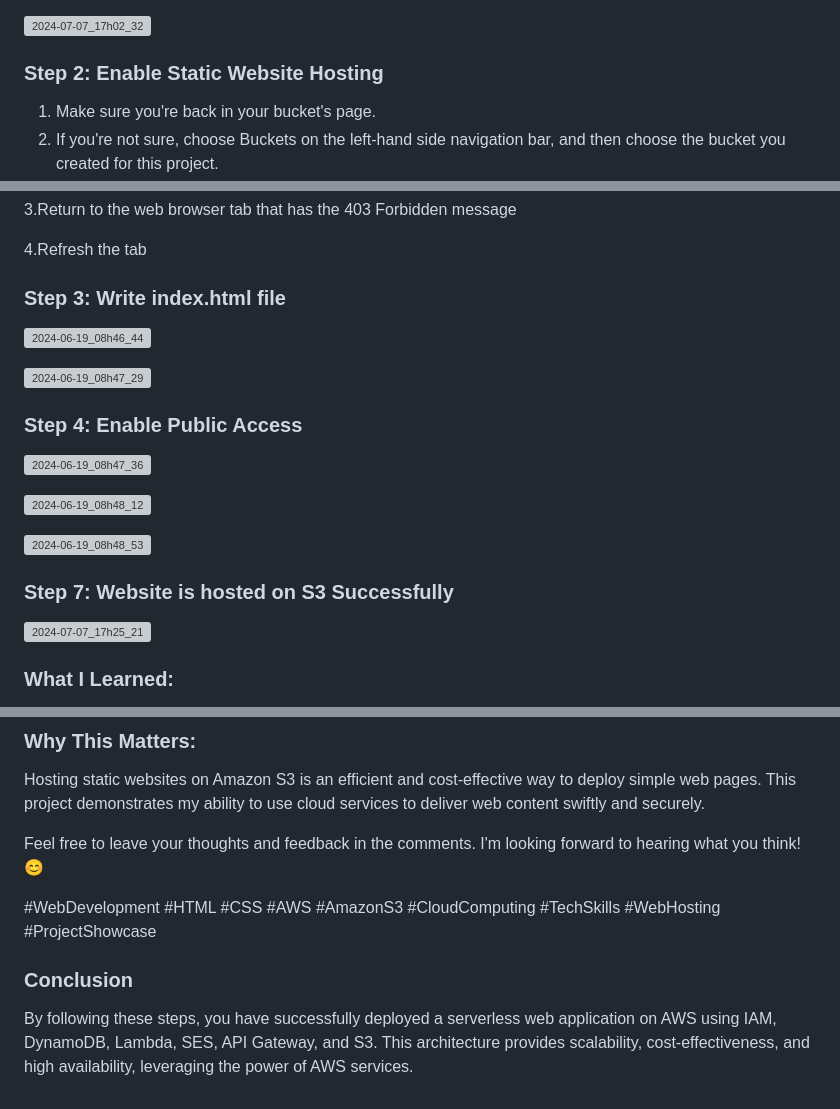
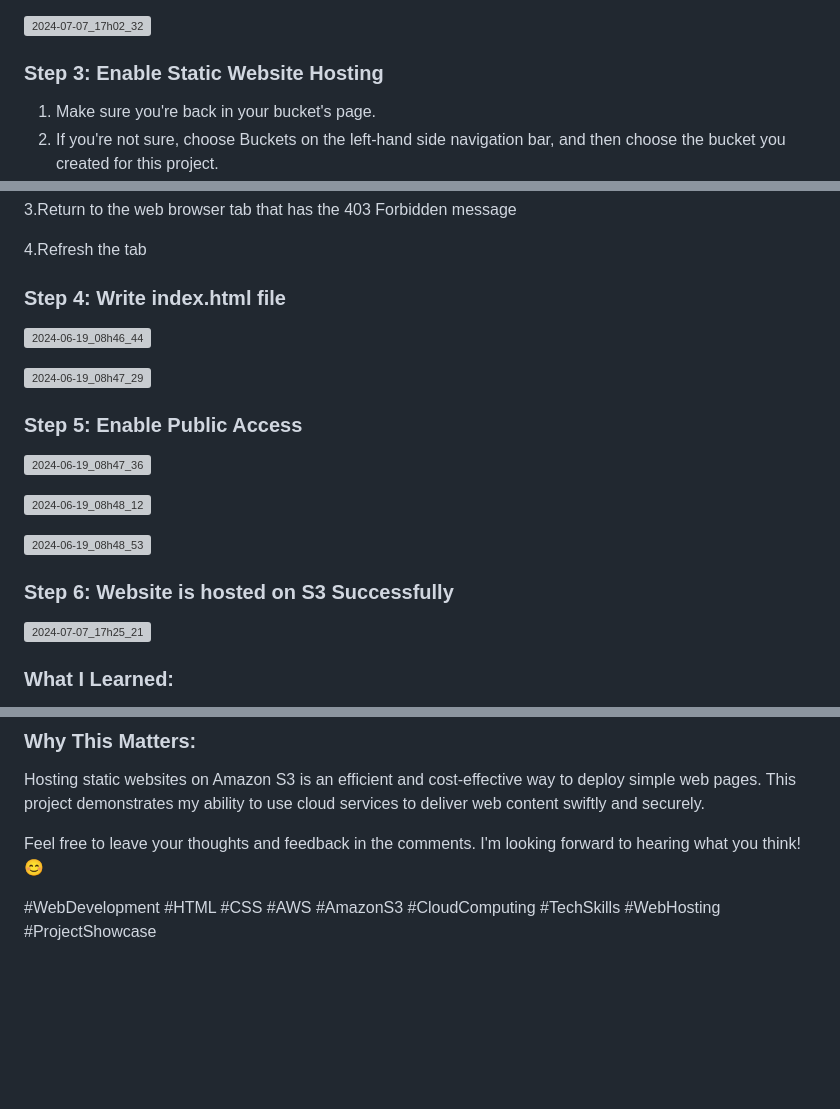
Before and after one commit to MdShafiurRahman0/host-a-website-on-aws-S3, a Markdown page: README.md, 3 parts joined by grey strips. GitHub-like rendering; blank space fills up the shorter version; grey boxes are pictures that could not be loaded.

```diff
--- a/README.md
+++ b/README.md
@@ -64,7 +64,7 @@ This project involves creating a simple yet elegant HTML page designed to showca
 
 
 
-### Step 2: Enable Static Website Hosting
+### Step 3: Enable Static Website Hosting
 
 1. Make sure you're back in your bucket's page.
 2. If you're not sure, choose Buckets on the left-hand side navigation bar, and then choose the bucket you created for this project.
@@ -113,7 +113,7 @@ This project involves creating a simple yet elegant HTML page designed to showca
 
 
 
-### Step 3: Write index.html file
+### Step 4: Write index.html file
 
 ![2024-06-19_08h46_44](https://github.com/MdShafiurRahman0/static-website-hosted-on-aws-S3-bucket/assets/113176437/3ec33b99-af7d-40a6-971f-4c10200673fb)
 
@@ -124,7 +124,7 @@ This project involves creating a simple yet elegant HTML page designed to showca
 
 
 
-### Step 4: Enable Public Access
+### Step 5: Enable Public Access
 
 
 ![2024-06-19_08h47_36](https://github.com/MdShafiurRahman0/static-website-hosted-on-aws-S3-bucket/assets/113176437/be9825cc-9e75-40ba-a5c4-fc22c433bca7)
@@ -141,7 +141,7 @@ This project involves creating a simple yet elegant HTML page designed to showca
 
 
 
-### Step 7: Website is hosted on S3 Successfully
+### Step 6: Website is hosted on S3 Successfully
 
 
 ![2024-07-07_17h25_21](https://github.com/MdShafiurRahman0/host-a-website-on-aws-S3/assets/113176437/3fa64177-40e3-4709-91ee-987d00de69c0)
@@ -162,7 +162,3 @@ Hosting static websites on Amazon S3 is an efficient and cost-effective way to d
 Feel free to leave your thoughts and feedback in the comments. I'm looking forward to hearing what you think! 😊
 
 #WebDevelopment #HTML #CSS #AWS #AmazonS3 #CloudComputing #TechSkills #WebHosting #ProjectShowcase
-
-
-### Conclusion
-By following these steps, you have successfully deployed a serverless web application on AWS using IAM, DynamoDB, Lambda, SES, API Gateway, and S3. This architecture provides scalability, cost-effectiveness, and high availability, leveraging the power of AWS services.
```
